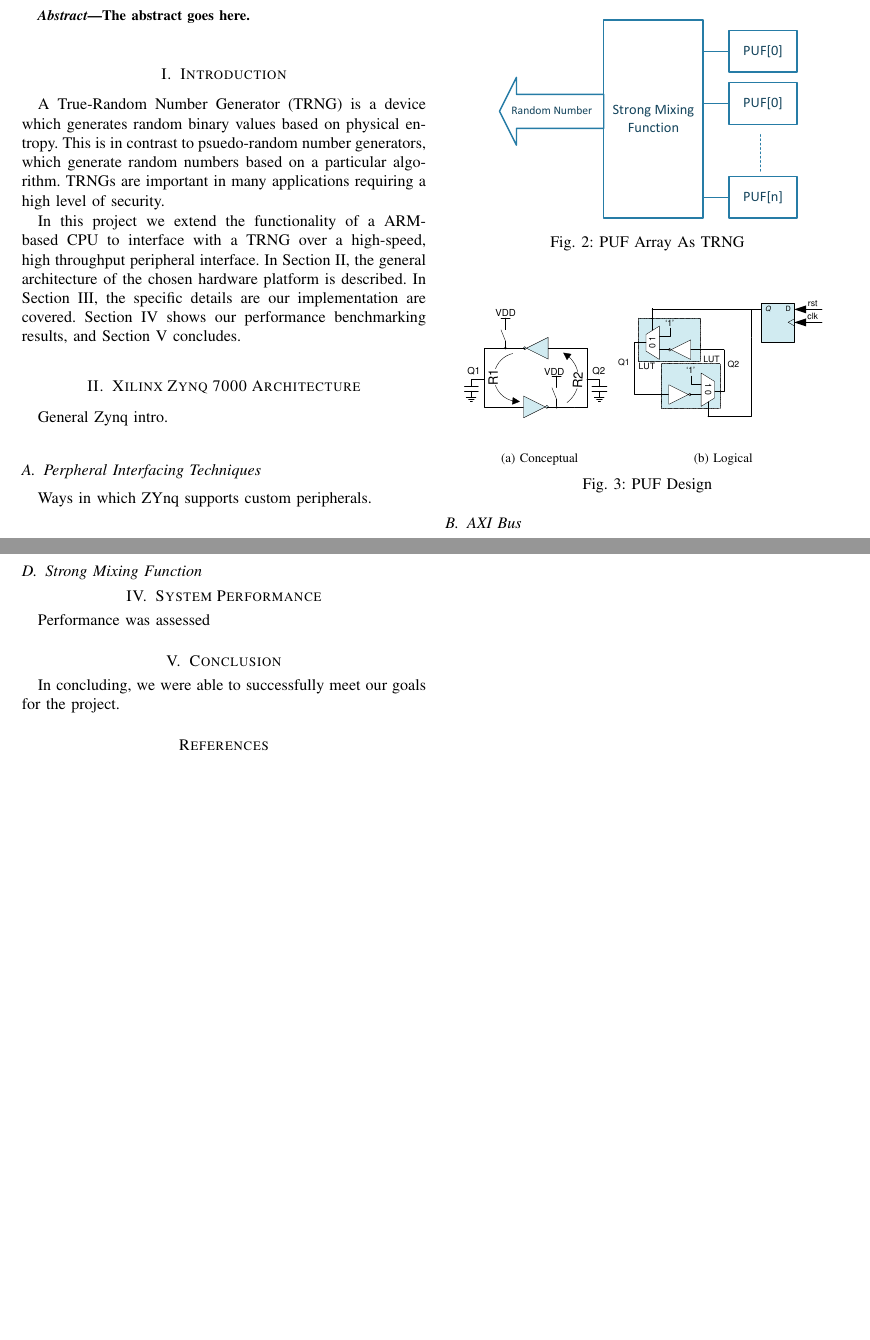
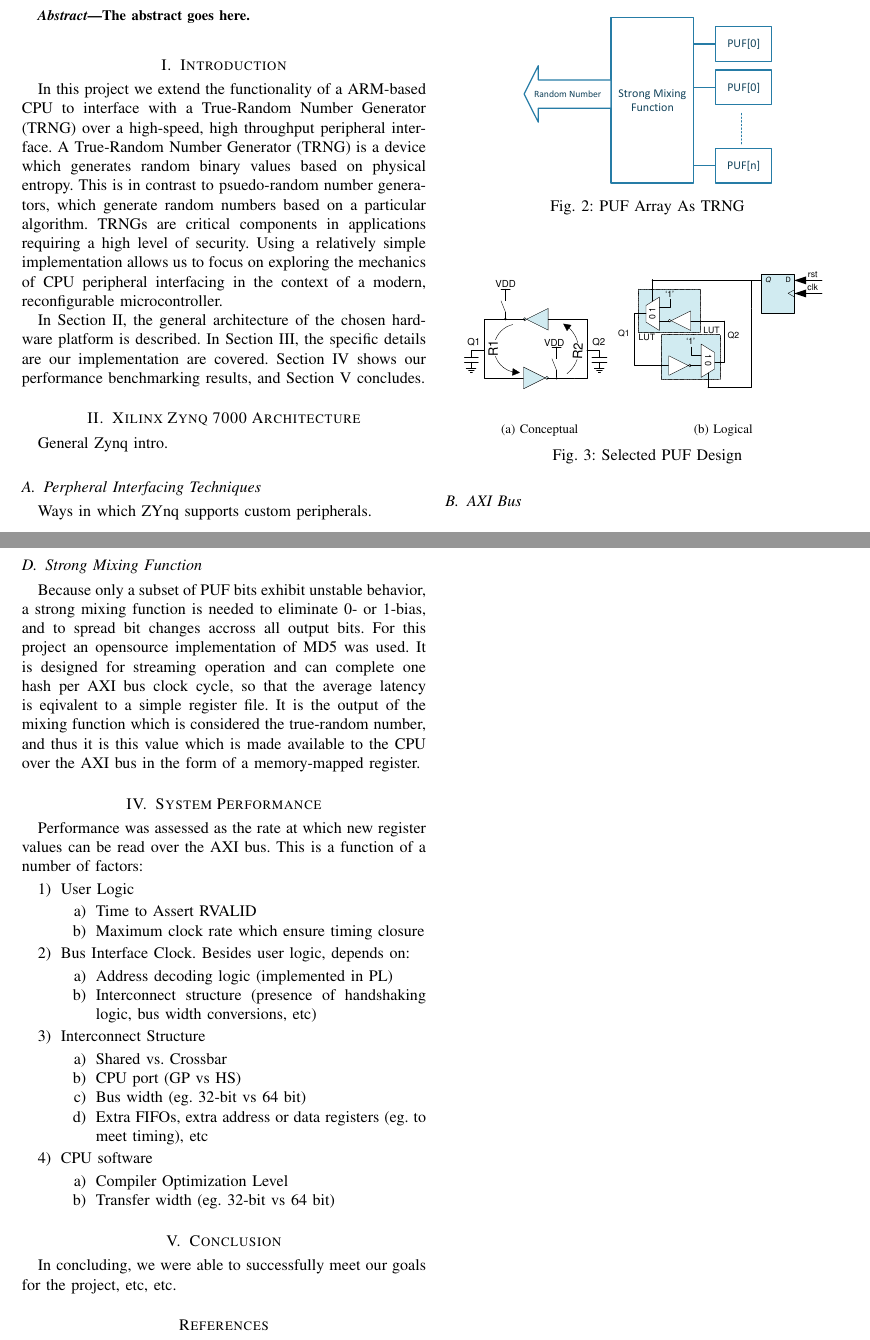
Before and after one commit to bvermeer/CprE581, a LaTeX paper (Paper/BV_AM_Final.tex): two parts of pages 1 and 2 of 2, joined at a grey line, cut so that both start at the same text, the shorter picture padded with empty space. Compiled offline with pdfLaTeX.

Commit message:
adding more meat

```diff
--- a/Paper/BV_AM_Final.tex
+++ b/Paper/BV_AM_Final.tex
@@ -168,9 +168,9 @@ The abstract goes here.
 
 \section{Introduction}
 
-A True-Random Number Generator (TRNG) is a device which generates random binary values based on physical entropy. This is in contrast to psuedo-random number generators, which generate random numbers based on a particular algorithm. TRNGs are important in many applications requiring a high level of security.
+In this project we extend the functionality of a ARM-based CPU to interface with a True-Random Number Generator (TRNG) over a high-speed, high throughput peripheral interface.  A True-Random Number Generator (TRNG) is a device which generates random binary values based on physical entropy. This is in contrast to psuedo-random number generators, which generate random numbers based on a particular algorithm. TRNGs are critical components in applications requiring a high level of security. Using a relatively simple implementation allows us to focus on exploring the mechanics of CPU peripheral interfacing in the context of a modern, reconfigurable microcontroller.
 
-In this project we extend the functionality of a ARM-based CPU to interface with a TRNG over a high-speed, high throughput peripheral interface. In Section II, the general architecture of the chosen hardware platform is described. In Section III, the specific details are our implementation are covered. Section IV shows our performance benchmarking results, and Section V concludes.
+In Section II, the general architecture of the chosen hardware platform is described. In Section III, the specific details are our implementation are covered. Section IV shows our performance benchmarking results, and Section V concludes.
 
 
 \section{Xilinx Zynq 7000 Architecture}
@@ -223,22 +223,48 @@ The entropy source consists of a large array of identical cells. Each cell is an
   \subfloat[Logical]{\includegraphics[scale=.9]{Images/puf_logical.pdf}
 					\label{logicaldesign}}
    %add desired spacing between images, e. g. ~, \quad, \qquad etc. (or a blank line to force the subfig onto a new line)
-  \caption{PUF Design}
+  \caption{Selected PUF Design}
   \label{fig:design}
 \vspace{-5mm}
 \end{figure}
 
 \subsection{Strong Mixing Function}
 
-
+Because only a subset of PUF bits exhibit unstable behavior, a strong mixing function is needed to eliminate 0- or 1-bias, and to spread bit changes accross all output bits. For this project an opensource implementation of MD5 was used. It is designed for streaming operation and can complete one hash per AXI bus clock cycle, so that the average latency is eqivalent to a simple register file. It is the output of the mixing function which is considered the true-random number, and thus it is this value which is made available to the CPU over the AXI bus in the form of a memory-mapped register.
 
 \section{System Performance}
 
-Performance was assessed
+Performance was assessed as the rate at which new register values can be read over the AXI bus. This is a function of a number of factors:
+
+\begin{enumerate}
+  \item User Logic
+  \begin{enumerate}
+    \item Time to Assert RVALID
+    \item Maximum clock rate which ensure timing closure
+  \end{enumerate}
+  \item Bus Interface Clock. Besides user logic, depends on:
+  \begin{enumerate}
+    \item Address decoding logic (implemented in PL)
+   \item  Interconnect structure (presence of handshaking logic, bus width conversions, etc)
+  \end{enumerate}
+  \item Interconnect Structure
+ \begin{enumerate}
+    \item Shared vs. Crossbar
+    \item CPU port (GP vs HS)
+    \item Bus width (eg. 32-bit vs 64 bit)
+    \item Extra FIFOs, extra address or data registers (eg. to meet timing), etc
+  \end{enumerate}
+  \item CPU software
+ \begin{enumerate}
+    \item Compiler Optimization Level
+    \item Transfer width (eg. 32-bit vs 64 bit)
+  \end{enumerate}
+\end{enumerate}
+
 
 \section{Conclusion}
 
-In concluding, we were able to successfully meet our goals for the project.
+In concluding, we were able to successfully meet our goals for the project, etc, etc.
 
 
 
```
Also changed, not shown: Paper/BV_AM_Final.tex (6 more changed lines).
